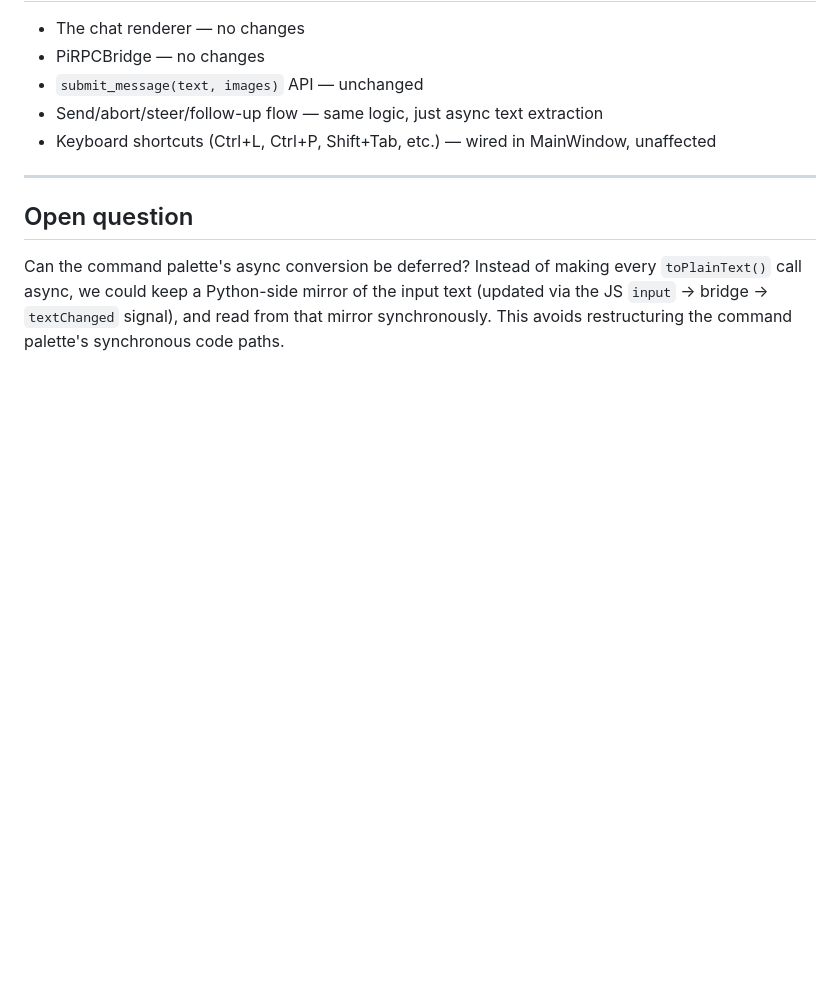
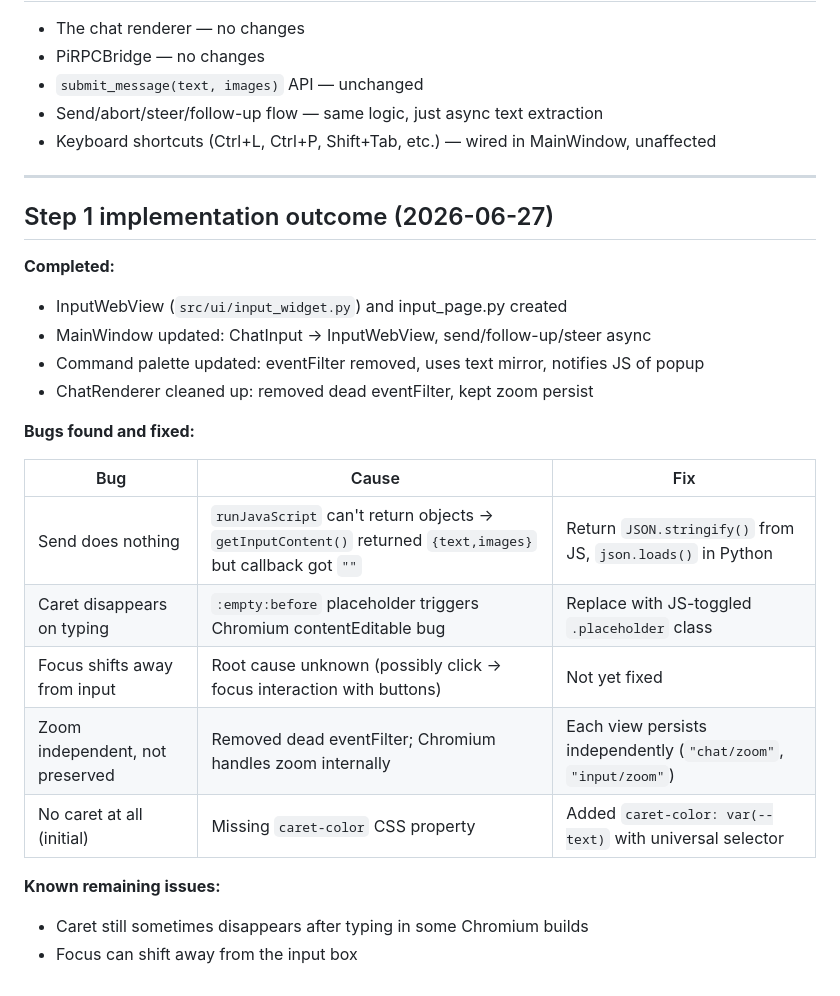
Before and after one commit to evertvorster/llm_thalamus, a Markdown page: plan-input-webengine.md, the part around one of its changes. Rendered like a GitHub page; blank space fills up the shorter version.

```diff
--- a/plan-input-webengine.md
+++ b/plan-input-webengine.md
@@ -168,6 +182,24 @@ This means:
 
 ---
 
-## Open question
+## Step 1 implementation outcome (2026-06-27)
 
-Can the command palette's async conversion be deferred? Instead of making every `toPlainText()` call async, we could keep a Python-side mirror of the input text (updated via the JS `input` → bridge → `textChanged` signal), and read from that mirror synchronously. This avoids restructuring the command palette's synchronous code paths.
+**Completed:**
+- InputWebView (`src/ui/input_widget.py`) and input_page.py created
+- MainWindow updated: ChatInput → InputWebView, send/follow-up/steer async
+- Command palette updated: eventFilter removed, uses text mirror, notifies JS of popup
+- ChatRenderer cleaned up: removed dead eventFilter, kept zoom persist
+
+**Bugs found and fixed:**
+
+| Bug | Cause | Fix |
+|-----|-------|-----|
+| Send does nothing | `runJavaScript` can't return objects → `getInputContent()` returned `{text,images}` but callback got `""` | Return `JSON.stringify()` from JS, `json.loads()` in Python |
+| Caret disappears on typing | `:empty:before` placeholder triggers Chromium contentEditable bug | Replace with JS-toggled `.placeholder` class |
+| Focus shifts away from input | Root cause unknown (possibly click → focus interaction with buttons) | Not yet fixed |
+| Zoom independent, not preserved | Removed dead eventFilter; Chromium handles zoom internally | Each view persists independently (`"chat/zoom"`, `"input/zoom"`) |
+| No caret at all (initial) | Missing `caret-color` CSS property | Added `caret-color: var(--text)` with universal selector |
+
+**Known remaining issues:**
+- Caret still sometimes disappears after typing in some Chromium builds
+- Focus can shift away from the input box
```
Also changed, not shown: other parts of plan-input-webengine.md (+35 -21 lines).
